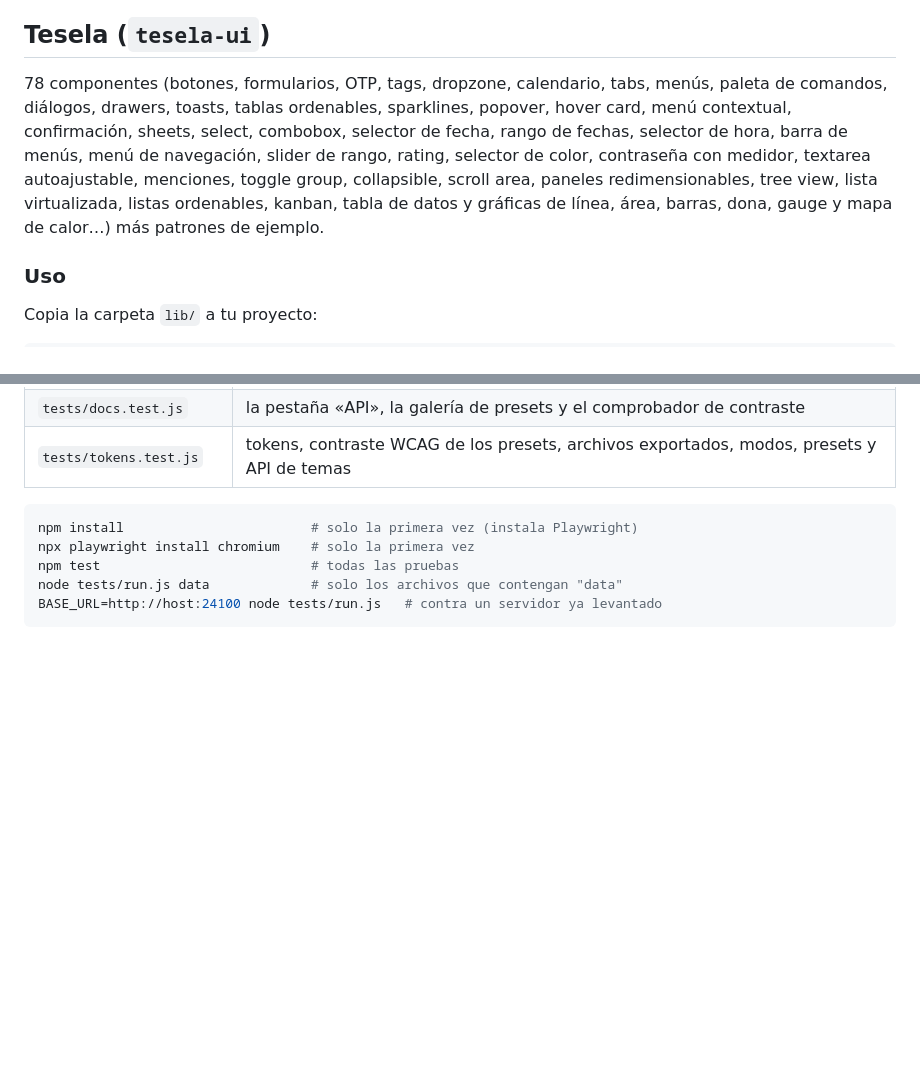
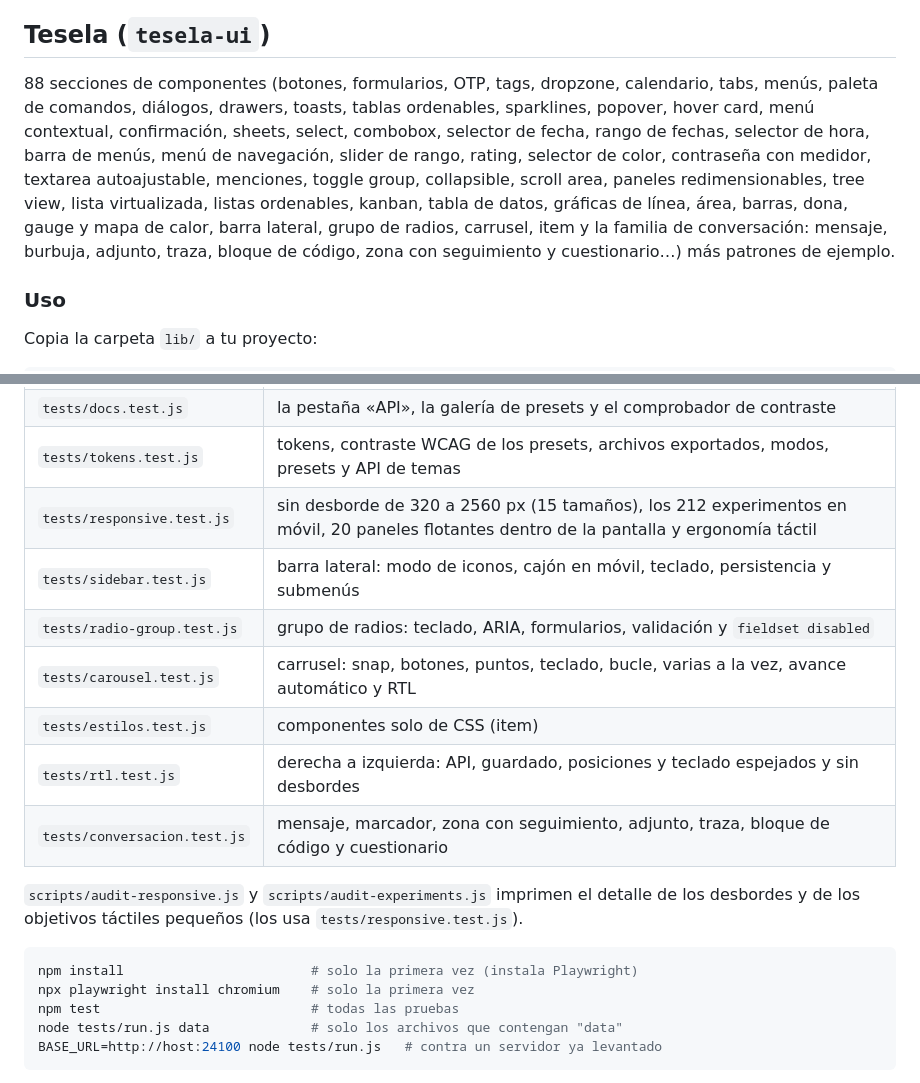
Before and after one commit to ludaisca/Tesela, a Markdown page: README.md, 2 parts joined by grey strips. Drawn GitHub-style; blank space fills up the shorter version.

Commit message:
README: 88 secciones, nuevos componentes y archivos de prueba
Co-Authored-By: Claude Sonnet 5.5 <noreply@anthropic.com>

````diff
--- a/README.md
+++ b/README.md
@@ -7,7 +7,7 @@ Biblioteca de componentes **sin dependencias** (HTML + CSS + Custom Elements) y
 
 ## Tesela (`tesela-ui`)
 
-78 componentes (botones, formularios, OTP, tags, dropzone, calendario, tabs, menús, paleta de comandos, diálogos, drawers, toasts, tablas ordenables, sparklines, popover, hover card, menú contextual, confirmación, sheets, select, combobox, selector de fecha, rango de fechas, selector de hora, barra de menús, menú de navegación, slider de rango, rating, selector de color, contraseña con medidor, textarea autoajustable, menciones, toggle group, collapsible, scroll area, paneles redimensionables, tree view, lista virtualizada, listas ordenables, kanban, tabla de datos y gráficas de línea, área, barras, dona, gauge y mapa de calor…) más patrones de ejemplo.
+88 secciones de componentes (botones, formularios, OTP, tags, dropzone, calendario, tabs, menús, paleta de comandos, diálogos, drawers, toasts, tablas ordenables, sparklines, popover, hover card, menú contextual, confirmación, sheets, select, combobox, selector de fecha, rango de fechas, selector de hora, barra de menús, menú de navegación, slider de rango, rating, selector de color, contraseña con medidor, textarea autoajustable, menciones, toggle group, collapsible, scroll area, paneles redimensionables, tree view, lista virtualizada, listas ordenables, kanban, tabla de datos, gráficas de línea, área, barras, dona, gauge y mapa de calor, barra lateral, grupo de radios, carrusel, item y la familia de conversación: mensaje, burbuja, adjunto, traza, bloque de código, zona con seguimiento y cuestionario…) más patrones de ejemplo.
 
 ### Uso
 
@@ -146,6 +146,15 @@ Las pruebas corren en un Chromium real con Playwright e incluyen teclado, arrast
 | `tests/api.test.js` | la descripción de la API coincide con el código; los tipos compilan con `tsc --strict` |
 | `tests/docs.test.js` | la pestaña «API», la galería de presets y el comprobador de contraste |
 | `tests/tokens.test.js` | tokens, contraste WCAG de los presets, archivos exportados, modos, presets y API de temas |
+| `tests/responsive.test.js` | sin desborde de 320 a 2560 px (15 tamaños), los 212 experimentos en móvil, 20 paneles flotantes dentro de la pantalla y ergonomía táctil |
+| `tests/sidebar.test.js` | barra lateral: modo de iconos, cajón en móvil, teclado, persistencia y submenús |
+| `tests/radio-group.test.js` | grupo de radios: teclado, ARIA, formularios, validación y `fieldset disabled` |
+| `tests/carousel.test.js` | carrusel: snap, botones, puntos, teclado, bucle, varias a la vez, avance automático y RTL |
+| `tests/estilos.test.js` | componentes solo de CSS (item) |
+| `tests/rtl.test.js` | derecha a izquierda: API, guardado, posiciones y teclado espejados y sin desbordes |
+| `tests/conversacion.test.js` | mensaje, marcador, zona con seguimiento, adjunto, traza, bloque de código y cuestionario |
+
+`scripts/audit-responsive.js` y `scripts/audit-experiments.js` imprimen el detalle de los desbordes y de los objetivos táctiles pequeños (los usa `tests/responsive.test.js`).
 
 ```bash
 npm install                        # solo la primera vez (instala Playwright)
````
